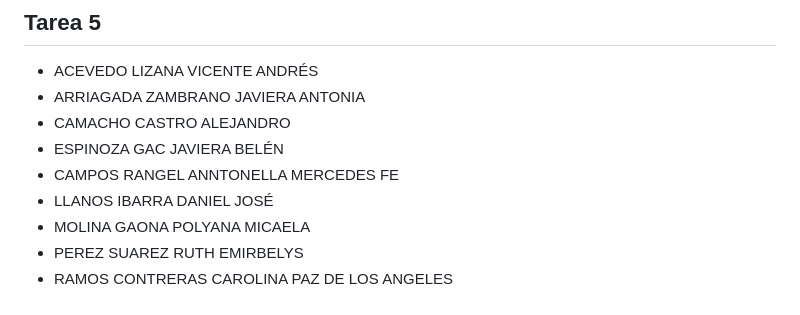
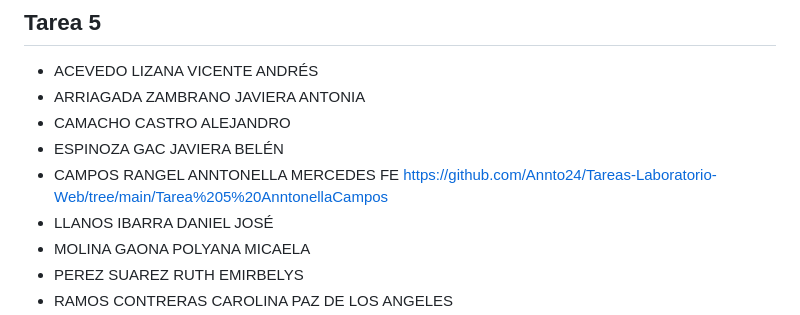
Before and after one commit to sailyambla/dise4000-2025, a Markdown page: tareas/tareas-seccion-1.md, the part around the change. GitHub-like rendering.

```diff
--- a/tareas/tareas-seccion-1.md
+++ b/tareas/tareas-seccion-1.md
@@ -56,7 +56,7 @@
 * ARRIAGADA ZAMBRANO JAVIERA ANTONIA
 * CAMACHO CASTRO ALEJANDRO
 * ESPINOZA GAC JAVIERA BELÉN
-* CAMPOS RANGEL ANNTONELLA MERCEDES FE
+* CAMPOS RANGEL ANNTONELLA MERCEDES FE https://github.com/Annto24/Tareas-Laboratorio-Web/tree/main/Tarea%205%20AnntonellaCampos
 * LLANOS IBARRA DANIEL JOSÉ
 * MOLINA GAONA POLYANA MICAELA
 * PEREZ SUAREZ RUTH EMIRBELYS
```
